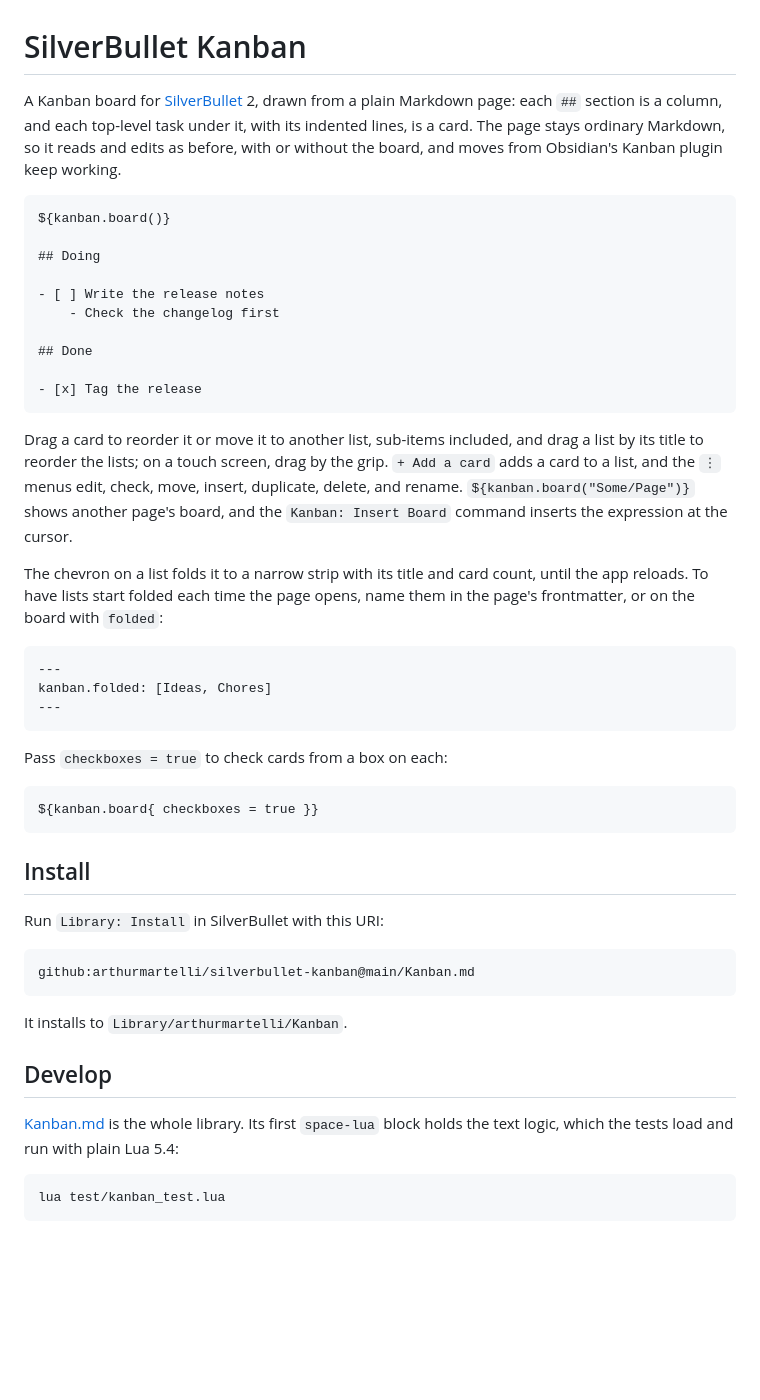
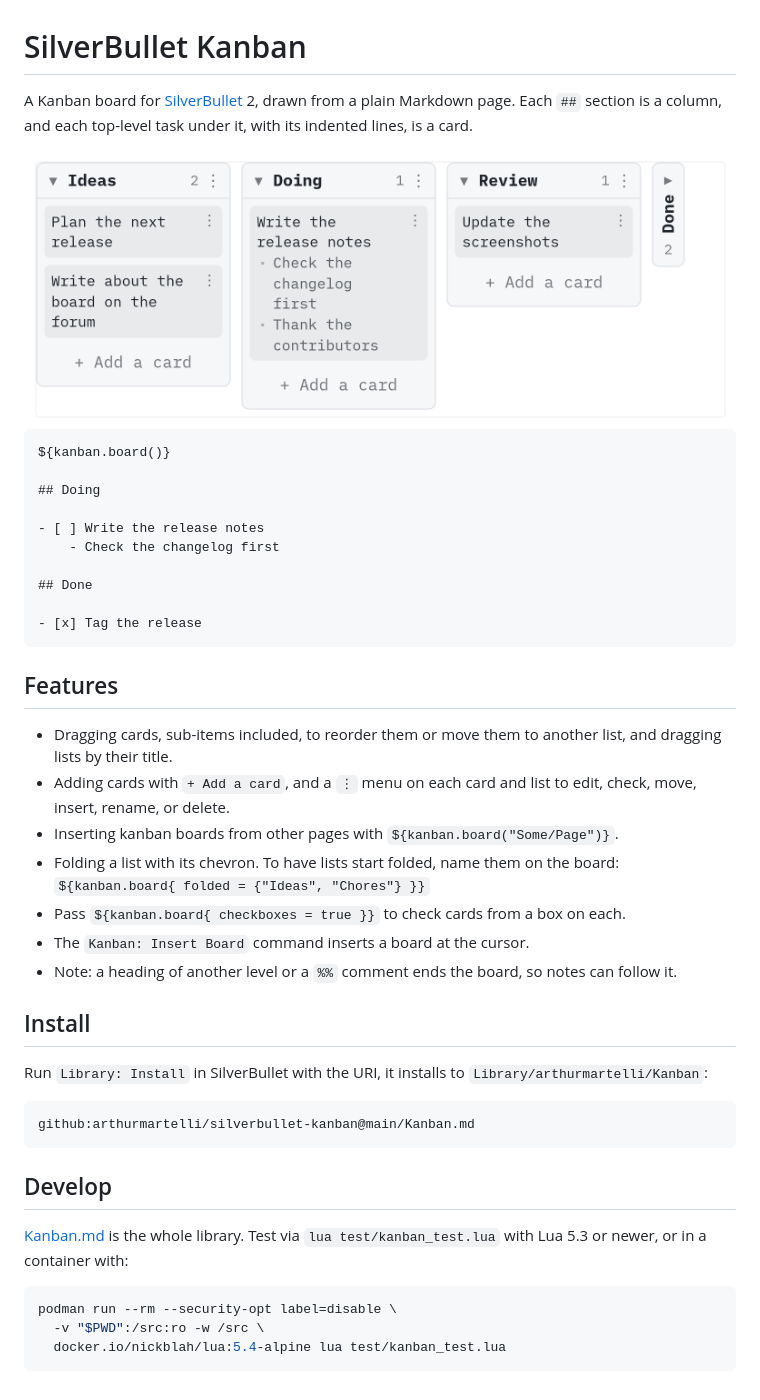
Before and after one commit to arthurmartelli/silverbullet-kanban, a Markdown page: README.md, the part around the change. Drawn GitHub-style; pictures changed too: docs/board-light.png (added); blank space fills up the shorter version.

````diff
--- a/README.md
+++ b/README.md
@@ -1,10 +1,11 @@
 # SilverBullet Kanban
 
-A Kanban board for [SilverBullet](https://silverbullet.md) 2, drawn from a
-plain Markdown page: each `##` section is a column, and each top-level task
-under it, with its indented lines, is a card. The page stays ordinary
-Markdown, so it reads and edits as before, with or without the board, and
-moves from Obsidian's Kanban plugin keep working.
+A Kanban board for [SilverBullet](https://silverbullet.md) 2, drawn from a plain Markdown page. Each `##` section is a column, and each top-level task under it, with its indented lines, is a card.
+
+<picture>
+  <source media="(prefers-color-scheme: dark)" srcset="docs/board-dark.png">
+  <img alt="A board with the lists Ideas, Doing and Review, each holding cards, and a folded Done list" src="docs/board-light.png" width="784">
+</picture>
 
 ```markdown
 ${kanban.board()}
@@ -19,44 +20,30 @@ ${kanban.board()}
 - [x] Tag the release
 ```
 
-Drag a card to reorder it or move it to another list, sub-items included, and
-drag a list by its title to reorder the lists; on a touch screen, drag by the
-grip. `+ Add a card` adds a card to a list, and the `⋮` menus edit, check, move,
-insert, duplicate, delete, and rename. `${kanban.board("Some/Page")}` shows
-another page's board, and the `Kanban: Insert Board` command inserts the
-expression at the cursor.
+## Features
 
-The chevron on a list folds it to a narrow strip with its title and card count,
-until the app reloads. To have lists start folded each time the page opens, name
-them in the page's frontmatter, or on the board with `folded`:
-
-```yaml
----
-kanban.folded: [Ideas, Chores]
----
-```
-
-Pass `checkboxes = true` to check cards from a box on each:
-
-```markdown
-${kanban.board{ checkboxes = true }}
-```
+- Dragging cards, sub-items included, to reorder them or move them to another list, and dragging lists by their title.
+- Adding cards with `+ Add a card`, and a `⋮` menu on each card and list to edit, check, move, insert, rename, or delete.
+- Inserting kanban boards from other pages with `${kanban.board("Some/Page")}`.
+- Folding a list with its chevron. To have lists start folded, name them on the board: `${kanban.board{ folded = {"Ideas", "Chores"} }}`
+- Pass `${kanban.board{ checkboxes = true }}` to check cards from a box on each.
+- The `Kanban: Insert Board` command inserts a board at the cursor.
+- Note: a heading of another level or a `%%` comment ends the board, so notes can follow it.
 
 ## Install
 
-Run `Library: Install` in SilverBullet with this URI:
+Run `Library: Install` in SilverBullet with the URI, it installs to `Library/arthurmartelli/Kanban`:
 
 ```text
 github:arthurmartelli/silverbullet-kanban@main/Kanban.md
 ```
 
-It installs to `Library/arthurmartelli/Kanban`.
-
 ## Develop
 
-[Kanban.md](Kanban.md) is the whole library. Its first `space-lua` block holds
-the text logic, which the tests load and run with plain Lua 5.4:
+[Kanban.md](Kanban.md) is the whole library. Test via `lua test/kanban_test.lua` with Lua 5.3 or newer, or in a container with:
 
 ```sh
-lua test/kanban_test.lua
+podman run --rm --security-opt label=disable \
+  -v "$PWD":/src:ro -w /src \
+  docker.io/nickblah/lua:5.4-alpine lua test/kanban_test.lua
 ```
````
Also changed, not shown: Kanban.md (+58 -154 lines), docs/board-dark.png (added), 1 other file.
